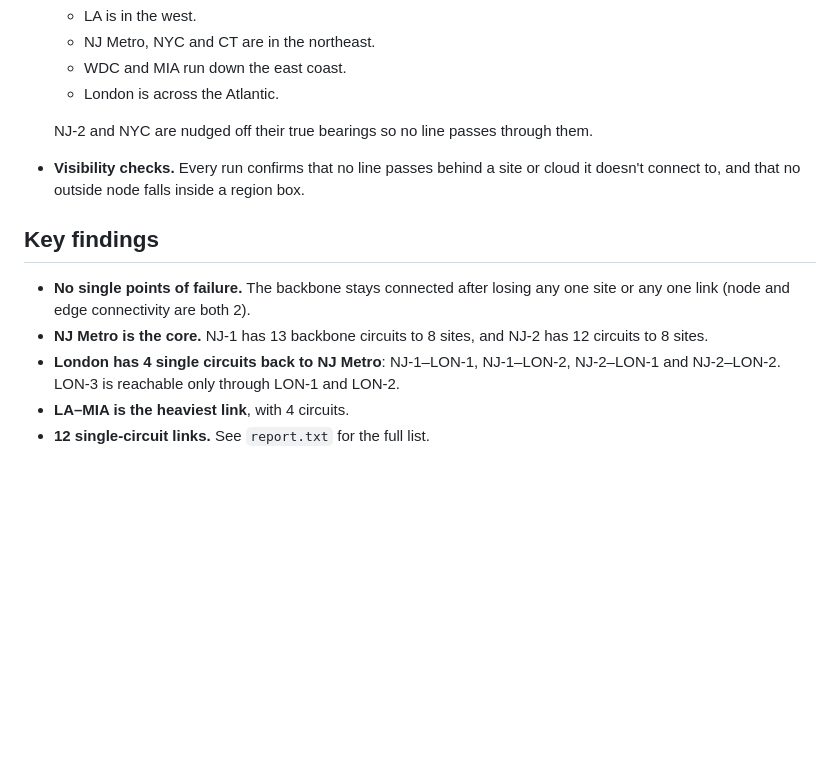
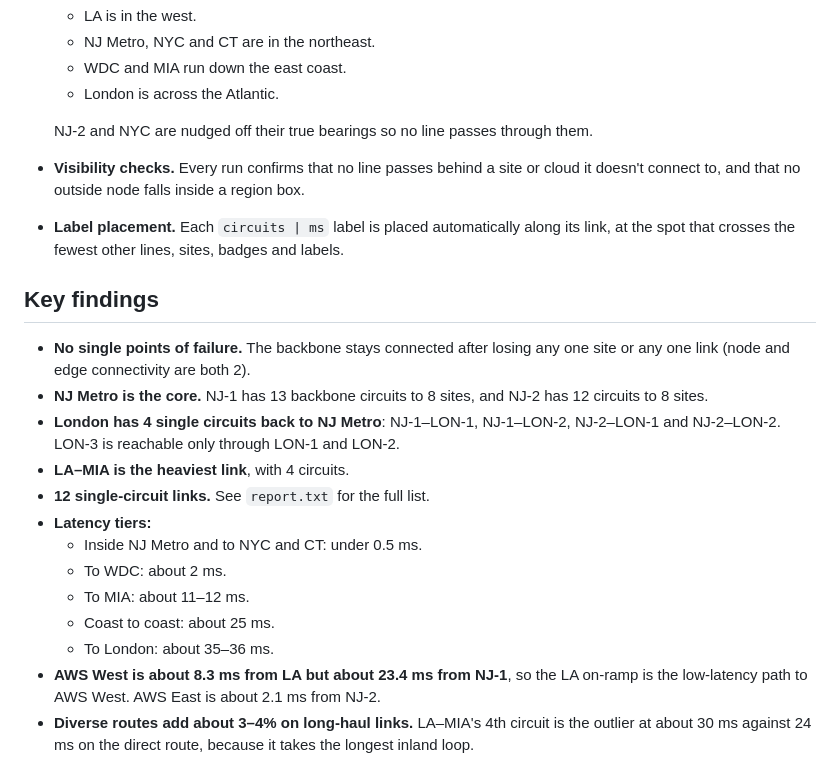
Before and after one commit to sdncoder/network-graphs, a Markdown page: lowlatency-plan1/README.md, the part around one of its changes. Drawn GitHub-style; blank space fills up the shorter version.

```diff
--- a/lowlatency-plan1/README.md
+++ b/lowlatency-plan1/README.md
@@ -39,6 +88,7 @@ python lowlatency-plan1/export_drawio.py
 
   NJ-2 and NYC are nudged off their true bearings so no line passes through them.
 - **Visibility checks.** Every run confirms that no line passes behind a site or cloud it doesn't connect to, and that no outside node falls inside a region box.
+- **Label placement.** Each `circuits | ms` label is placed automatically along its link, at the spot that crosses the fewest other lines, sites, badges and labels.
 
 ## Key findings
 
@@ -47,3 +97,11 @@ python lowlatency-plan1/export_drawio.py
 - **London has 4 single circuits back to NJ Metro**: NJ-1–LON-1, NJ-1–LON-2, NJ-2–LON-1 and NJ-2–LON-2. LON-3 is reachable only through LON-1 and LON-2.
 - **LA–MIA is the heaviest link**, with 4 circuits.
 - **12 single-circuit links.** See `report.txt` for the full list.
+- **Latency tiers:**
+  - Inside NJ Metro and to NYC and CT: under 0.5 ms.
+  - To WDC: about 2 ms.
+  - To MIA: about 11–12 ms.
+  - Coast to coast: about 25 ms.
+  - To London: about 35–36 ms.
+- **AWS West is about 8.3 ms from LA but about 23.4 ms from NJ-1**, so the LA on-ramp is the low-latency path to AWS West. AWS East is about 2.1 ms from NJ-2.
+- **Diverse routes add about 3–4% on long-haul links.** LA–MIA's 4th circuit is the outlier at about 30 ms against 24 ms on the direct route, because it takes the longest inland loop.
```
Also changed, not shown: other parts of lowlatency-plan1/README.md (+52 -3 lines), README.md (+1 -1 lines), lowlatency-plan1/circuit_paths.md (added, +55 -0 lines), lowlatency-plan1/lowlatency_plan1_model.png, 7 other files.
